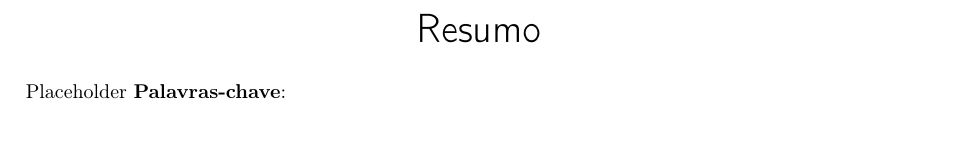
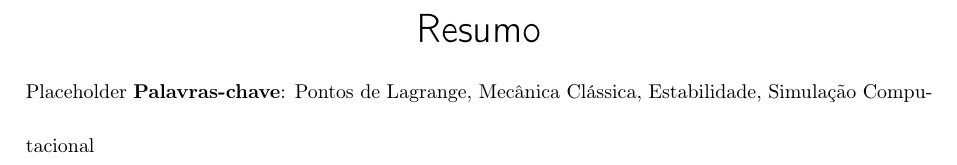
Before and after one commit to K17K47/pontosLagrange, a LaTeX thesis (doc/main.tex): part of page 5 of 23, cut so that both start at the same text, the shorter picture padded with empty space. Compiled offline with pdfLaTeX.

Commit message:
Update main.tex

```diff
--- a/doc/main.tex
+++ b/doc/main.tex
@@ -36,7 +36,7 @@
    pdftitle={\@title},
    pdfauthor={\@author},
    pdfsubject={\imprimirpreambulo},
-   pdfkeywords={}, % TODO
+   pdfkeywords={{Pontos de Lagrange}, {Mecânica Clássica}, {Estabilidade}, {Simulação Computacional}}, % TODO
    pdfcreator={LaTeX with abnTeX2},
    colorlinks=true,
    linkcolor=blue,
@@ -55,7 +55,7 @@
       Placeholder
       \vspace{\onelineskip}
       \noindent
-      \textbf{Palavras-chave}:
+      \textbf{Palavras-chave}: Pontos de Lagrange, Mecânica Clássica, Estabilidade, Simulação Computacional
    \end{resumo}
 
    \chapter{Introdução}
```
